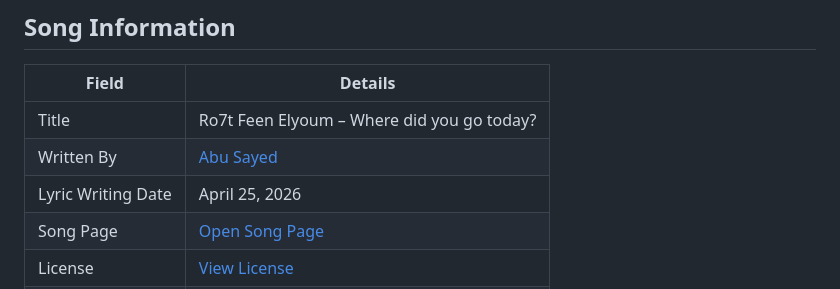
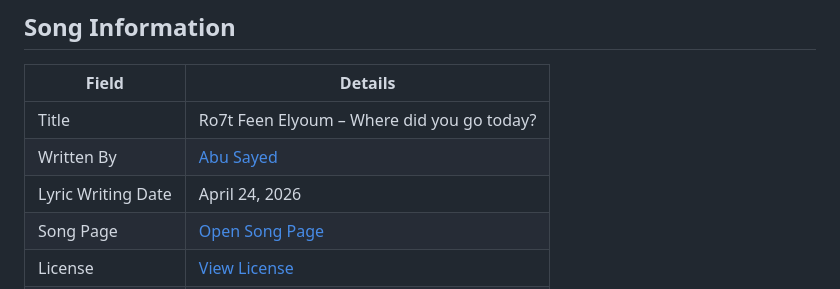
Before and after one commit to ImAbuSayed/ro7t-feen-elyoum-where-did-you-go-today, a Markdown page: README.md, the part around the change. Rendered like a GitHub page.

Commit message:
docs: update public README

```diff
--- a/README.md
+++ b/README.md
@@ -10,7 +10,7 @@
 |-------|---------|
 | Title | Ro7t Feen Elyoum – Where did you go today? |
 | Written By | [Abu Sayed](https://abusayed.com.bd/) |
-| Lyric Writing Date | April 25, 2026 |
+| Lyric Writing Date | April 24, 2026 |
 | Song Page | [Open Song Page](https://imabusayed.github.io/ro7t-feen-elyoum-where-did-you-go-today/) |
 | License | [View License](./LICENSE.md) |
 | Artist | Abu Sayed |
```
